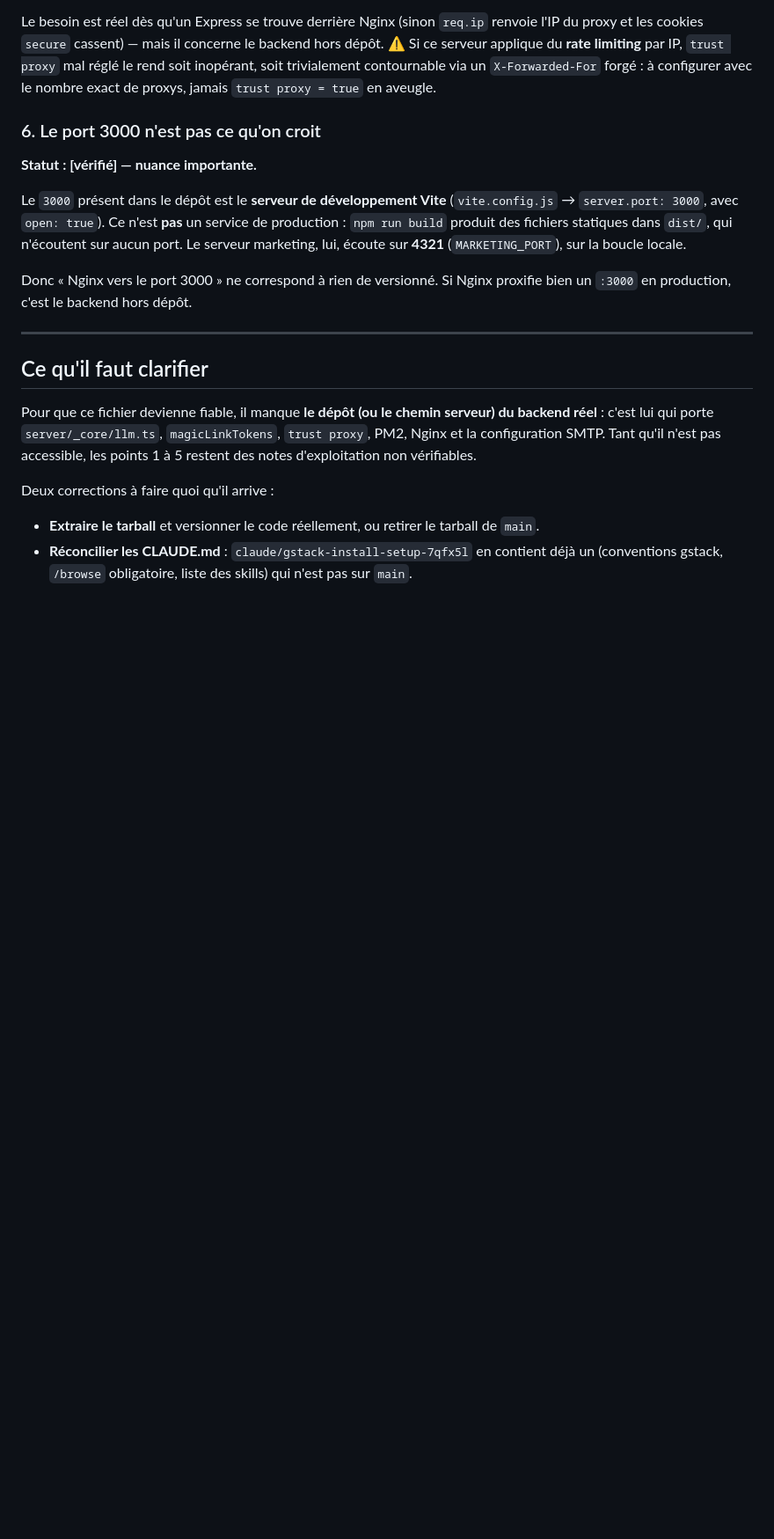
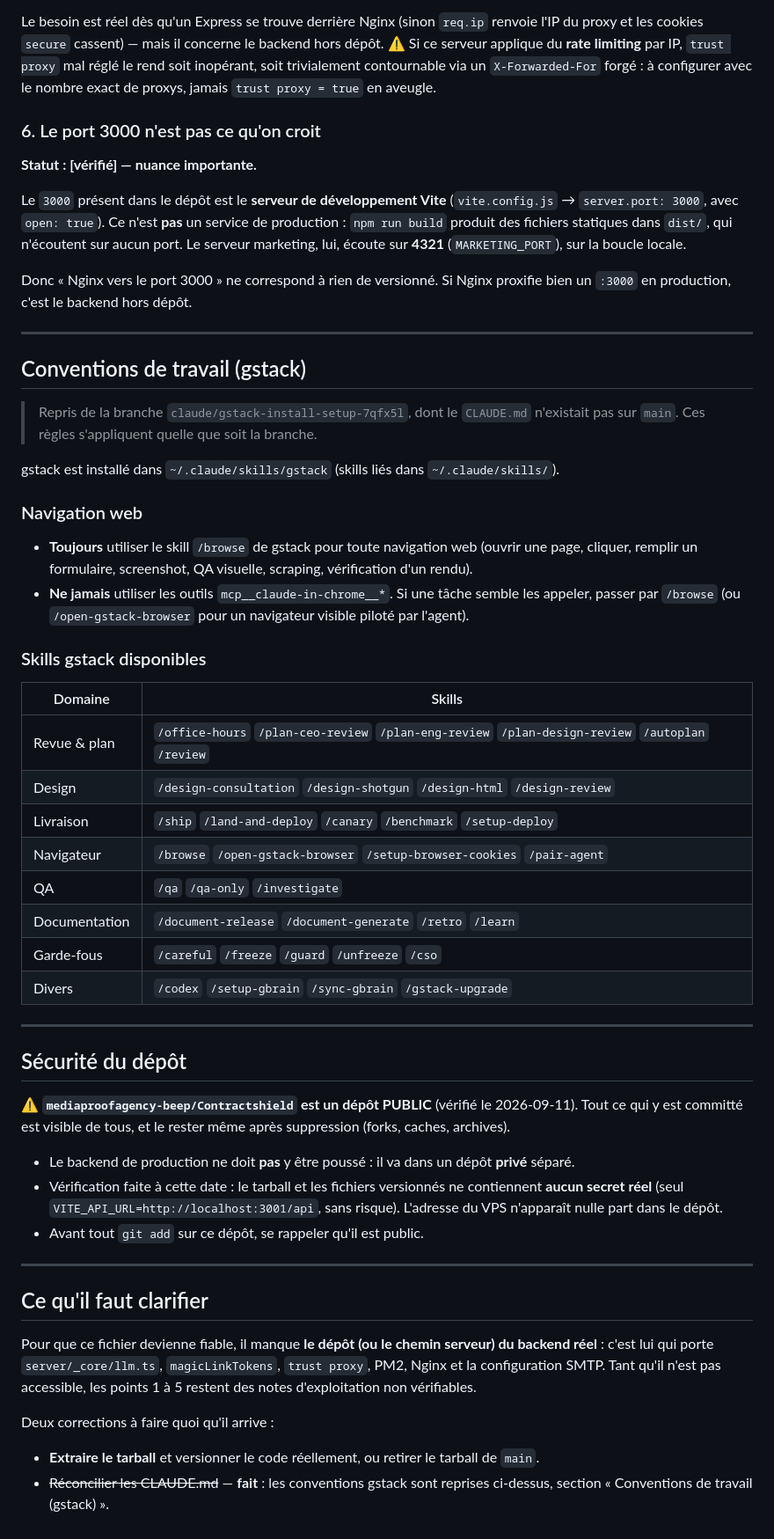
Before and after one commit to mediaproofagency-beep/Contractshield, a Markdown page: CLAUDE.md, the part around the change. Shown at 88% size. GitHub-like rendering; blank space fills up the shorter version.

Commit message:
Reconcile gstack CLAUDE.md into main and record repo visibility
Merges the gstack conventions from claude/gstack-install-setup-7qfx5l
(which had a CLAUDE.md absent from main) into the root CLAUDE.md:
/browse is mandatory for web navigation, mcp__claude-in-chrome__* is
never used, plus the skills listing condensed by domain.

Also records a security fact verified today: this repository is PUBLIC.
The production backend must go to a separate private repository. Checked
and confirmed that no real secret is currently committed here, and that
the VPS address appears nowhere in the repo.

Co-Authored-By: Claude Opus 5 <noreply@anthropic.com>
Claude-Session: https://claude.ai/code/session_01XfQ5EtKgre1JvRLJHFjHjj

```diff
--- a/CLAUDE.md
+++ b/CLAUDE.md
@@ -210,6 +210,52 @@ bien un `:3000` en production, c'est le backend hors dépôt.
 
 ---
 
+## Conventions de travail (gstack)
+
+> Repris de la branche `claude/gstack-install-setup-7qfx5l`, dont le `CLAUDE.md`
+> n'existait pas sur `main`. Ces règles s'appliquent quelle que soit la branche.
+
+gstack est installé dans `~/.claude/skills/gstack` (skills liés dans `~/.claude/skills/`).
+
+### Navigation web
+
+- **Toujours** utiliser le skill `/browse` de gstack pour toute navigation web
+  (ouvrir une page, cliquer, remplir un formulaire, screenshot, QA visuelle,
+  scraping, vérification d'un rendu).
+- **Ne jamais** utiliser les outils `mcp__claude-in-chrome__*`. Si une tâche semble
+  les appeler, passer par `/browse` (ou `/open-gstack-browser` pour un navigateur
+  visible piloté par l'agent).
+
+### Skills gstack disponibles
+
+| Domaine | Skills |
+|---|---|
+| Revue & plan | `/office-hours` `/plan-ceo-review` `/plan-eng-review` `/plan-design-review` `/autoplan` `/review` |
+| Design | `/design-consultation` `/design-shotgun` `/design-html` `/design-review` |
+| Livraison | `/ship` `/land-and-deploy` `/canary` `/benchmark` `/setup-deploy` |
+| Navigateur | `/browse` `/open-gstack-browser` `/setup-browser-cookies` `/pair-agent` |
+| QA | `/qa` `/qa-only` `/investigate` |
+| Documentation | `/document-release` `/document-generate` `/retro` `/learn` |
+| Garde-fous | `/careful` `/freeze` `/guard` `/unfreeze` `/cso` |
+| Divers | `/codex` `/setup-gbrain` `/sync-gbrain` `/gstack-upgrade` |
+
+---
+
+## Sécurité du dépôt
+
+⚠️ **`mediaproofagency-beep/Contractshield` est un dépôt PUBLIC** (vérifié le
+2026-09-11). Tout ce qui y est committé est visible de tous, et le rester même
+après suppression (forks, caches, archives).
+
+- Le backend de production ne doit **pas** y être poussé : il va dans un dépôt
+  **privé** séparé.
+- Vérification faite à cette date : le tarball et les fichiers versionnés ne
+  contiennent **aucun secret réel** (seul `VITE_API_URL=http://localhost:3001/api`,
+  sans risque). L'adresse du VPS n'apparaît nulle part dans le dépôt.
+- Avant tout `git add` sur ce dépôt, se rappeler qu'il est public.
+
+---
+
 ## Ce qu'il faut clarifier
 
 Pour que ce fichier devienne fiable, il manque **le dépôt (ou le chemin serveur) du
@@ -219,5 +265,5 @@ les points 1 à 5 restent des notes d'exploitation non vérifiables.
 
 Deux corrections à faire quoi qu'il arrive :
 - **Extraire le tarball** et versionner le code réellement, ou retirer le tarball de `main`.
-- **Réconcilier les CLAUDE.md** : `claude/gstack-install-setup-7qfx5l` en contient déjà
-  un (conventions gstack, `/browse` obligatoire, liste des skills) qui n'est pas sur `main`.
+- ~~Réconcilier les CLAUDE.md~~ — **fait** : les conventions gstack sont reprises
+  ci-dessus, section « Conventions de travail (gstack) ».
```
